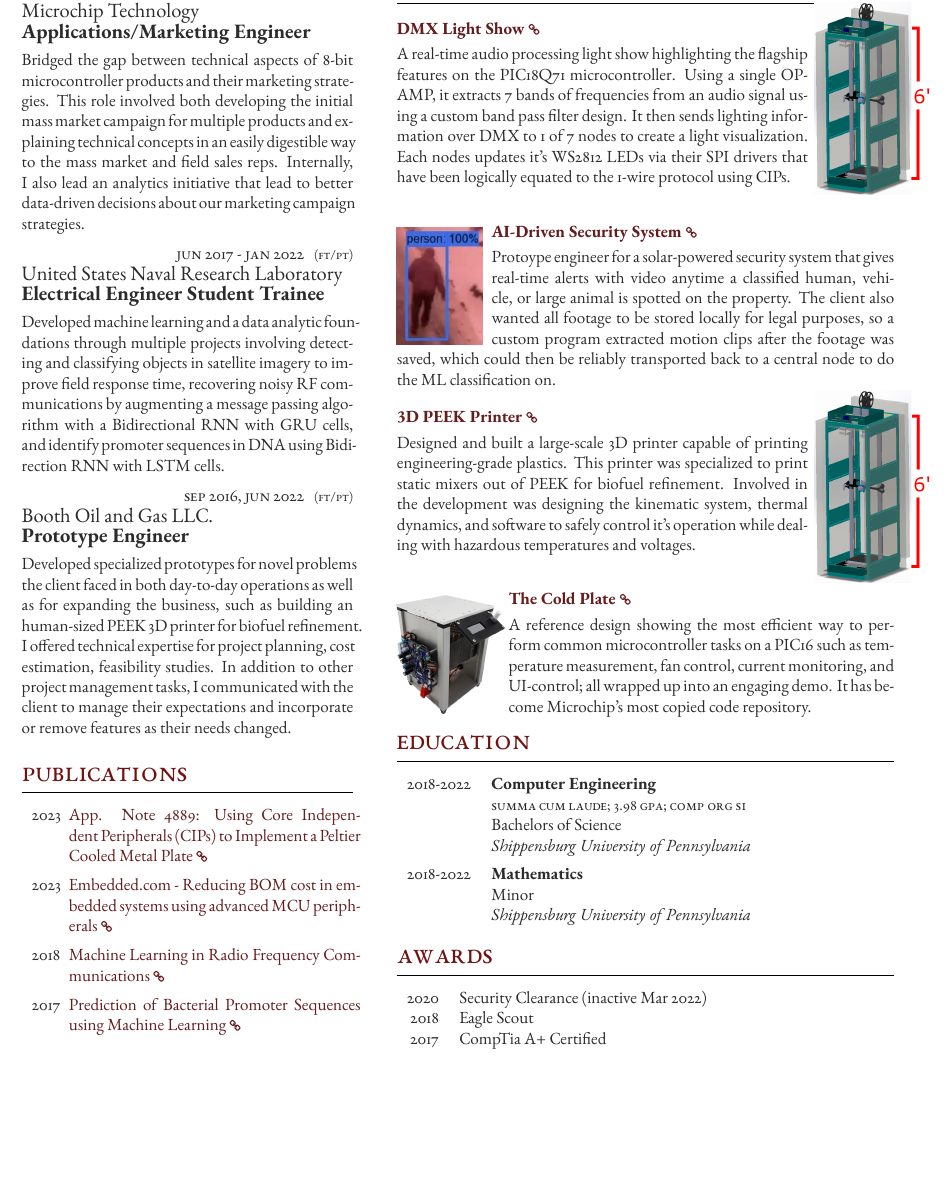
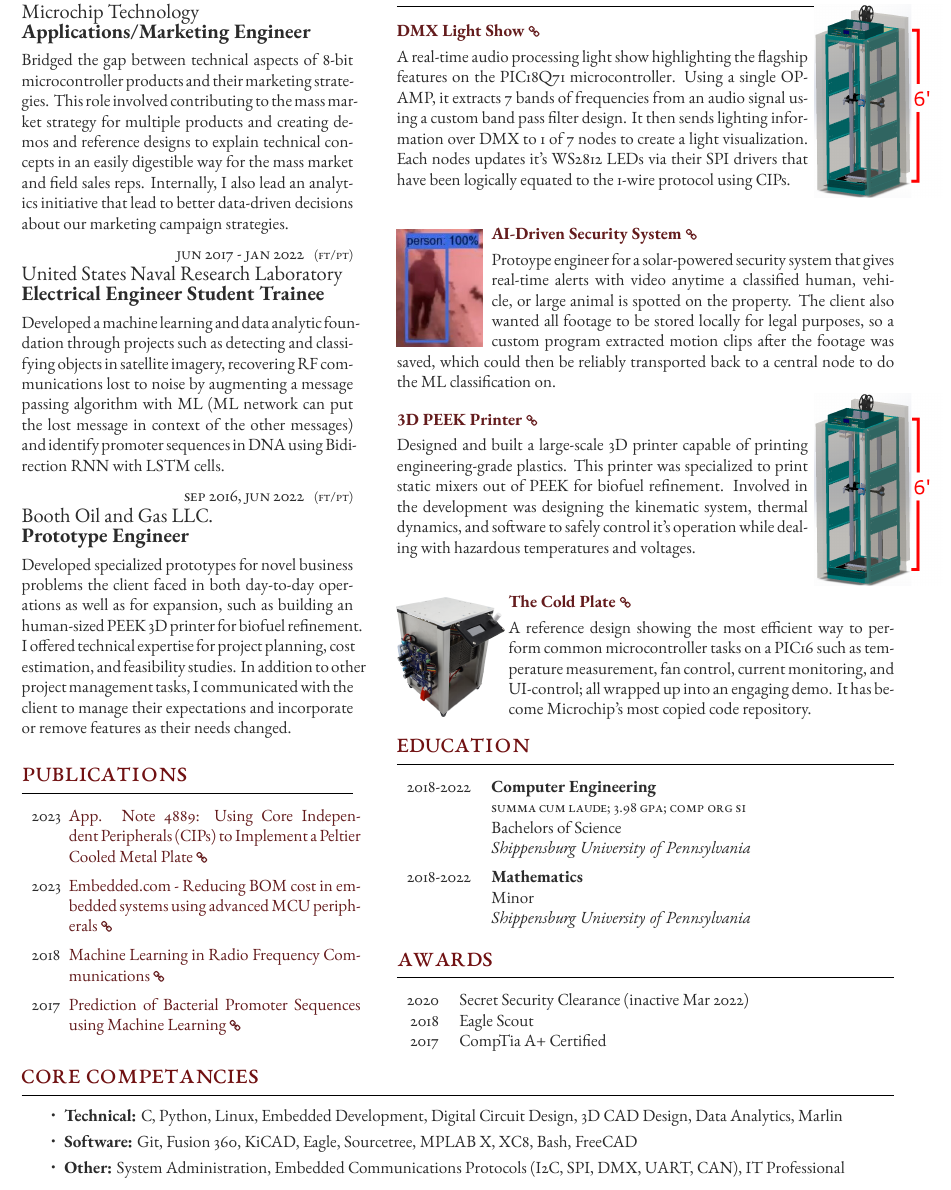
Before and after one commit to jfcbooth/resume, a LaTeX document (2023/freeman_template/template.tex, which reads 2023/freeman_template/FreemanCV.cls): part of page 1 of 2 before the commit and part of the page after it, cut so that both start at the same text, the shorter picture padded with empty space. Compiled offline with XeLaTeX.

Commit message:
improved wording, added skills section

```diff
--- a/2023/freeman_template/FreemanCV.cls
+++ b/2023/freeman_template/FreemanCV.cls
@@ -49,8 +49,8 @@
 
 \usepackage[
 	a4paper, % Paper size
-	top=1.75cm, % Top margin
-	bottom=1.75cm, % Bottom margin
+	top=1.25cm, % Top margin org 1.75cm
+	bottom=1.25cm, % Bottom margin org 1.75cm
 	left=1.5cm, % Left margin
 	right=1.5cm, % Right margin
 	footskip=1cm, % Space from the bottom margin to the baseline of the footer
--- a/2023/freeman_template/template.tex
+++ b/2023/freeman_template/template.tex
@@ -82,8 +82,8 @@
 	{Applications/Marketing Engineer} % Job title
 	{ % Description
 		Bridged the gap between technical aspects of 8-bit microcontroller products and their marketing strategies.
-		This role involved both developing the initial mass market campaign for multiple products
-		and explaining technical concepts in an easily digestible way to the mass market and field sales reps.
+		This role involved contributing to the mass market strategy for multiple products
+		and creating demos and reference designs to explain technical concepts in an easily digestible way for the mass market and field sales reps.
 		Internally, I also lead an analytics initiative that lead to better data-driven decisions about our marketing campaign strategies.
 	}
 
@@ -95,9 +95,9 @@
 	{United States Naval Research Laboratory} % Employer
 	{Electrical Engineer Student Trainee} % Job title
 	{ % Description
-		Developed machine learning and a data analytic foundations through multiple projects involving
-		detecting and classifying objects in satellite imagery to improve field response time,
-		recovering noisy RF communications by augmenting a message passing algorithm with a Bidirectional RNN with GRU cells,
+		Developed a machine learning and data analytic foundation through projects such as
+		detecting and classifying objects in satellite imagery,
+		recovering RF communications lost to noise by augmenting a message passing algorithm with ML (ML network can put the lost message in context of the other messages)
 		and identify promoter sequences in DNA using Bidirection RNN with LSTM cells.
 	}
 
@@ -109,15 +109,12 @@
 	{Booth Oil and Gas LLC.} % Employer
 	{Prototype Engineer} % Job title
 	{ % Description
-		Developed specialized prototypes for novel problems the client faced in both day-to-day operations
-		as well as for expanding the business, such as building an human-sized PEEK 3D printer for biofuel refinement.
-		I offered technical expertise for project planning, cost estimation, feasibility studies.
+		Developed specialized prototypes for novel business problems the client faced in both day-to-day operations
+		as well as for expansion, such as building an human-sized PEEK 3D printer for biofuel refinement.
+		I offered technical expertise for project planning, cost estimation, and feasibility studies.
 		In addition to other project management tasks, I communicated with the client to manage their expectations
 		and incorporate or remove features as their needs changed.
 	}
-
-
-
 
 % %----------------------------------------------------------------------------------------
 % % EDUCATION
@@ -380,7 +377,7 @@ It has become Microchip's most copied code repository.
 
 	%------------------------------------------------
 
-	\tableentry{2020}{Security Clearance (inactive Mar 2022)}{}
+	\tableentry{2020}{Secret Security Clearance (inactive Mar 2022)}{}
 	\tableentry{2018}{Eagle Scout}{}
 	\tableentry{2017}{CompTia A+ Certified}{}
 
@@ -456,6 +453,13 @@ It has become Microchip's most copied code repository.
 
 \end{paracol} % End two-column mode
 
+\section{Core Competancies}
+\begin{itemize}
+	\itemsep 0pt
+	\item \textbf{Technical:} C, Python, Linux, Embedded Development, Digital Circuit Design, 3D CAD Design, Data Analytics, Marlin
+	\item \textbf{Software:} Git, Fusion 360, KiCAD, Eagle, Sourcetree, MPLAB X, XC8, Bash, FreeCAD
+	\item \textbf{Other:} System Administration, Embedded Communications Protocols (I2C, SPI, DMX, UART, CAN), IT Professional
+\end{itemize}
 %----------------------------------------------------------------------------------------
 
 \end{document}
```
Also changed, not shown: 2023/freeman_template/template.pdf, 6 other files.
